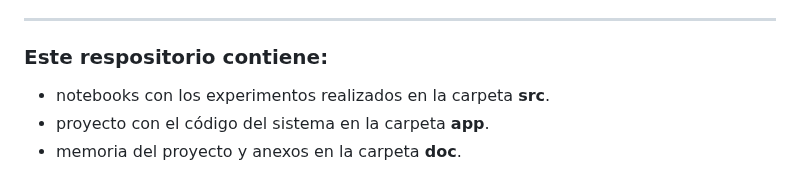
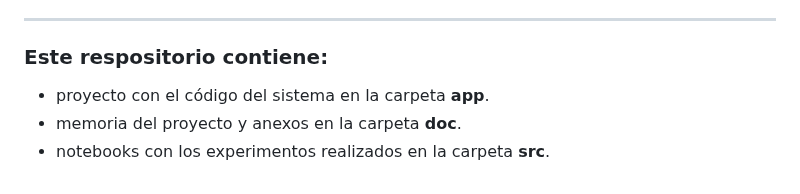
Before and after one commit to sml1010/TFG-SynapSound, a Markdown page: README.md, the part around the change. GitHub-like rendering.

Commit message:
Fix order of items in README.md

```diff
--- a/README.md
+++ b/README.md
@@ -39,6 +39,6 @@ The main objective is to develop a platform capable of processing signals captur
 
 ### Este respositorio contiene:
 
-- notebooks con los experimentos realizados en la carpeta **src**.
 - proyecto con el código del sistema en la carpeta **app**.
 - memoria del proyecto y anexos en la carpeta **doc**.
+- notebooks con los experimentos realizados en la carpeta **src**.
```
